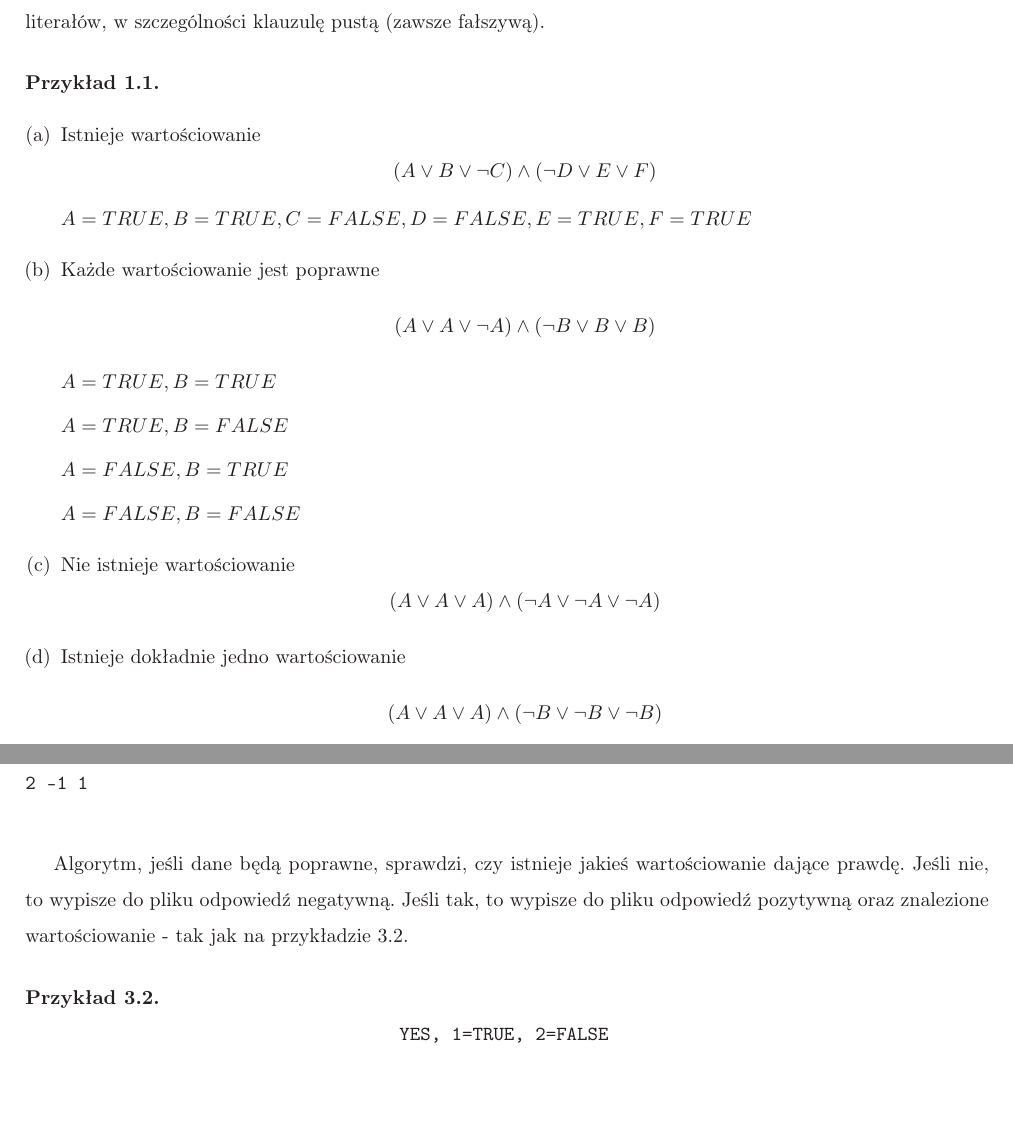
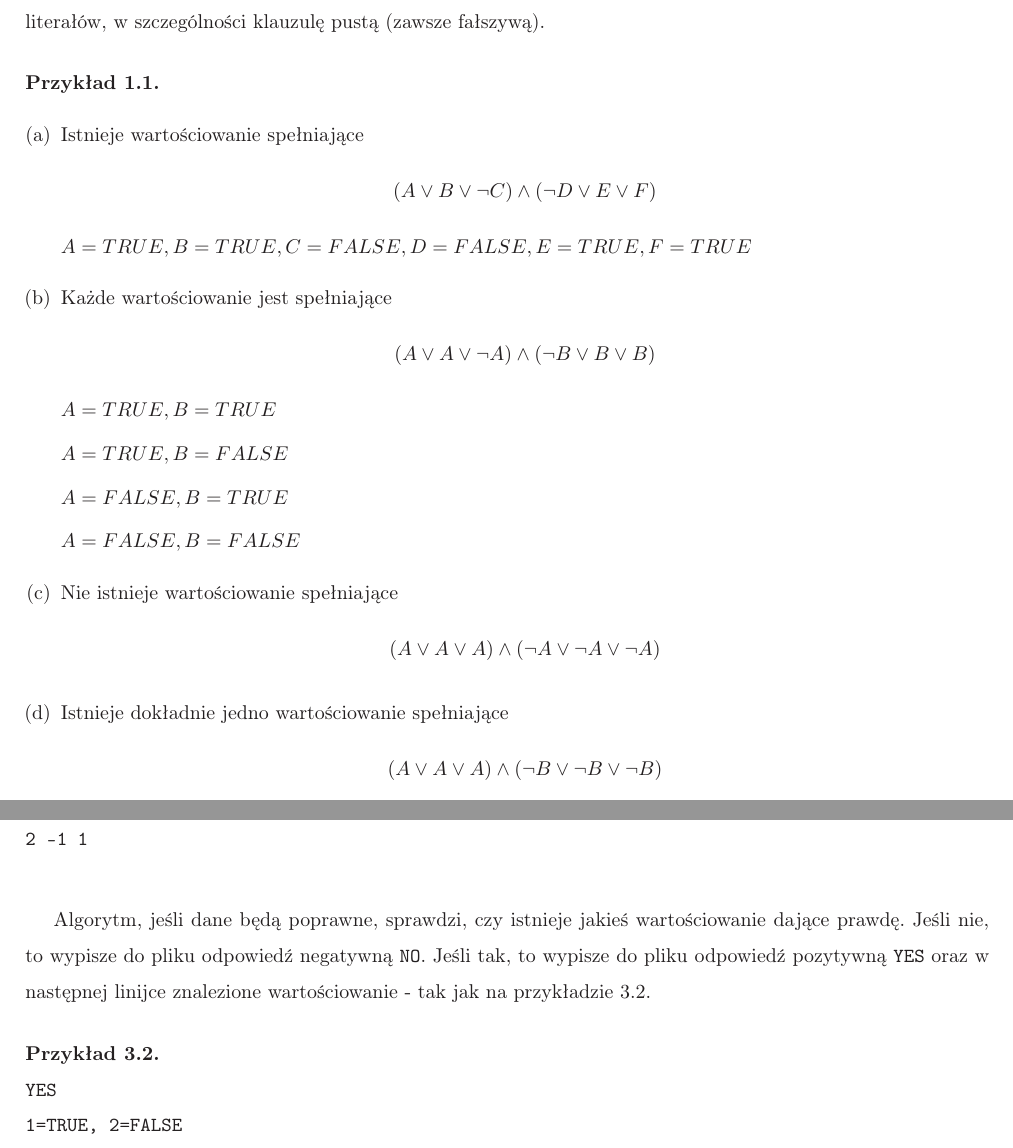
Before and after one commit to PrzeChoj/AlgZaaw, a LaTeX document (dokumentacja/wstepna.tex): two parts of pages 4 and 10 of 10, joined at a grey line, cut so that both start at the same text, the shorter picture padded with empty space. Compiled offline with LaTeX, dvips and Ghostscript.

Commit message:
Wprowadzenie poprawek po uwagach

```diff
--- a/dokumentacja/wstepna.tex
+++ b/dokumentacja/wstepna.tex
@@ -202,10 +202,10 @@ Na potrzeby algorytmu będziemy dopuszczali na wejściu także klauzule składaj
 
 \begin{example} \hfill
 \begin{enumerate}[(a)]
-    \item Istnieje wartościowanie
+    \item Istnieje wartościowanie spełniające
     $$(A\lor B\lor\lnot C)\land (\lnot D\lor E\lor F)$$
     $A=TRUE, B=TRUE, C=FALSE, D=FALSE, E=TRUE, F=TRUE$
-    \item Każde wartościowanie jest poprawne
+    \item Każde wartościowanie jest spełniające
     $$(A\lor A\lor\lnot A)\land (\lnot B\lor B\lor B)$$
     $A=TRUE, B=TRUE$
 
@@ -214,9 +214,9 @@ Na potrzeby algorytmu będziemy dopuszczali na wejściu także klauzule składaj
     $A=FALSE, B=TRUE$
 
     $A=FALSE, B=FALSE$
-    \item Nie istnieje wartościowanie
+    \item Nie istnieje wartościowanie spełniające
     $$(A\lor A\lor A)\land (\lnot A\lor \lnot A\lor \lnot A)$$
-    \item Istnieje dokładnie jedno wartościowanie
+    \item Istnieje dokładnie jedno wartościowanie spełniające
     $$(A\lor A\lor A)\land (\lnot B\lor\lnot B\lor\lnot B)$$
     $A=TRUE, B=FALSE$
 \end{enumerate}
@@ -427,11 +427,13 @@ Plik wejściowy w pierwszym wierszu zawiera liczbę zmiennych w formule $k$ i li
 \label{exp:przyklad_wejscia}
 \end{example}
 
-Algorytm, jeśli dane będą poprawne, sprawdzi, czy istnieje jakieś wartościowanie dające prawdę. Jeśli nie, to wypisze do pliku odpowiedź negatywną. Jeśli tak, to wypisze do pliku odpowiedź pozytywną oraz znalezione wartościowanie - tak jak na przykładzie \ref{exp:przyklad_wyjscia}.
+Algorytm, jeśli dane będą poprawne, sprawdzi, czy istnieje jakieś wartościowanie dające prawdę. Jeśli nie, to wypisze do pliku odpowiedź negatywną \verb|NO|. Jeśli tak, to wypisze do pliku odpowiedź pozytywną \verb|YES| oraz w następnej linijce znalezione wartościowanie - tak jak na przykładzie \ref{exp:przyklad_wyjscia}.
 
 \begin{example} \hfill
 
-\centering \verb|YES, 1=TRUE, 2=FALSE|
+\noindent
+\verb|YES| \\
+\verb|1=TRUE, 2=FALSE|
 \label{exp:przyklad_wyjscia}
 \end{example}
 
```
Also changed, not shown: dokumentacja/wstepna.pdf, dokumentacja/wstepna.tex (4 more changed lines).
